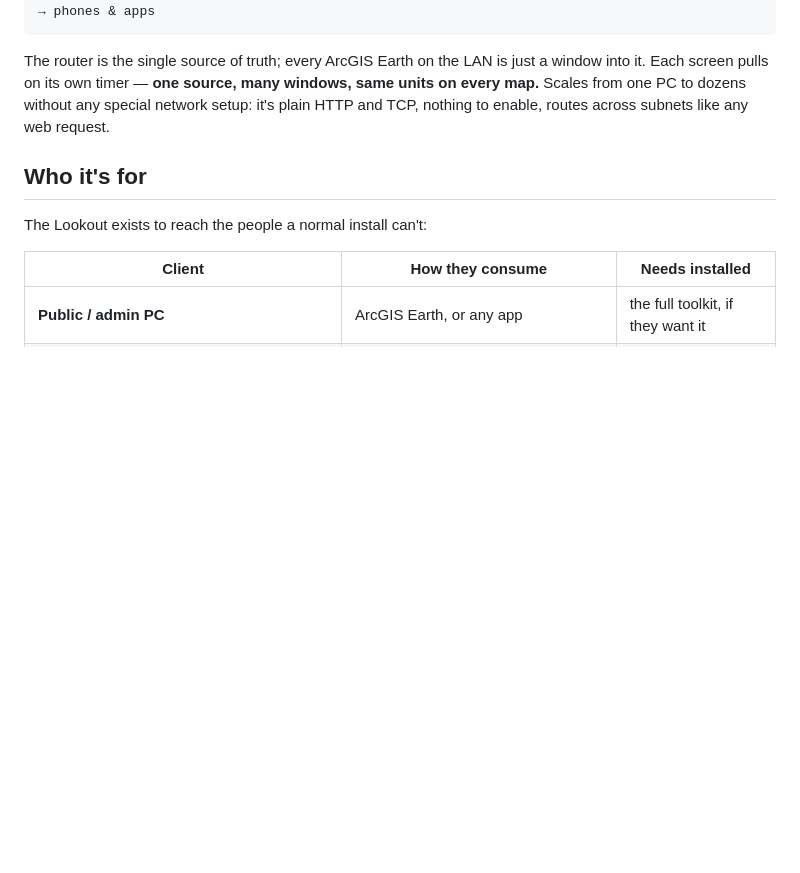
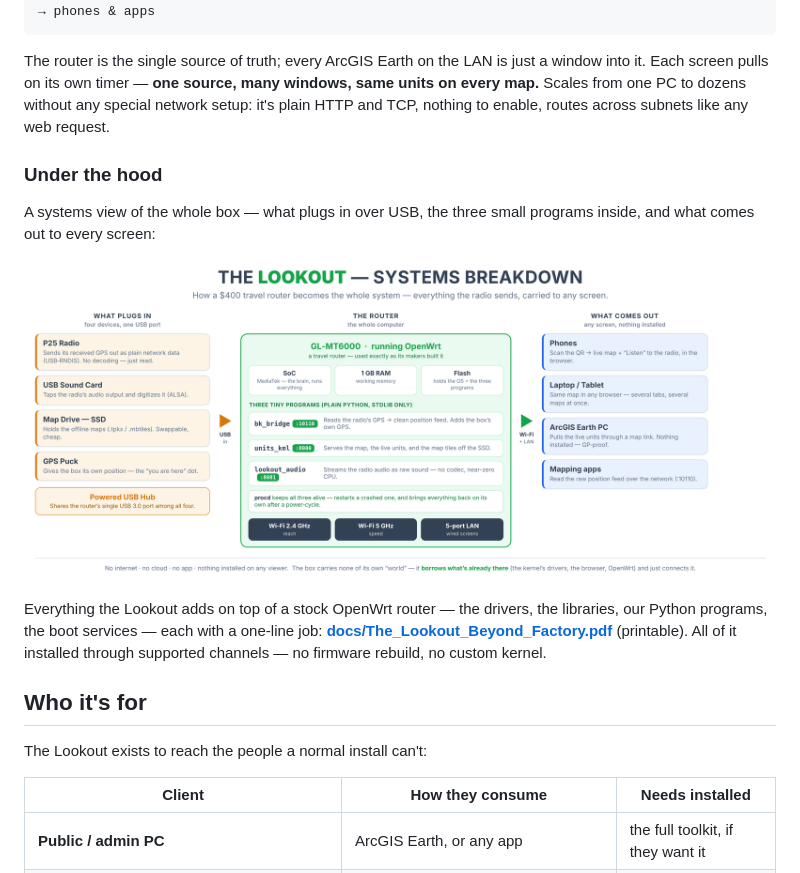
Before and after one commit to Jim-dc95811/The-Lookout, a Markdown page: README.md, the part around the change. Drawn GitHub-style; pictures changed too: images/the_lookout_systems_breakdown.png (added); blank space fills up the shorter version.

Commit message:
docs: add systems-breakdown pictogram + Beyond Factory manifest
New systems view of the whole box (USB inputs → OpenWrt router + three
Python services → any screen) and a one-page PDF listing everything added
on top of the stock router — drivers, libraries, programs, boot services —
each with a plain one-line job. Sources in docs/graphics/, display PNG in
images/, printable PDF in docs/, linked from the README (Under the hood).

Co-Authored-By: Claude Opus 4.8 <noreply@anthropic.com>
Claude-Session: https://claude.ai/code/session_01MnLGTHyhGnworHWEFuwHD3

````diff
--- a/README.md
+++ b/README.md
@@ -31,6 +31,14 @@ Field units  ──P25 GPS over the air──▶  Base radio  ──USB (RNDIS)
 ```
 
 The router is the single source of truth; every ArcGIS Earth on the LAN is just a window into it. Each screen pulls on its own timer — **one source, many windows, same units on every map.** Scales from one PC to dozens without any special network setup: it's plain HTTP and TCP, nothing to enable, routes across subnets like any web request.
+
+### Under the hood
+
+A systems view of the whole box — what plugs in over USB, the three small programs inside, and what comes out to every screen:
+
+![The Lookout — systems breakdown: four USB devices into a travel router running OpenWrt and three tiny Python programs, out to any screen](images/the_lookout_systems_breakdown.png)
+
+Everything the Lookout adds on top of a stock OpenWrt router — the drivers, the libraries, our Python programs, the boot services — each with a one-line job: **[docs/The_Lookout_Beyond_Factory.pdf](docs/The_Lookout_Beyond_Factory.pdf)** (printable). All of it installed through supported channels — no firmware rebuild, no custom kernel.
 
 ## Who it's for
 
````
Also changed, not shown: docs/graphics/systems_breakdown.png (added), 3 other files.
